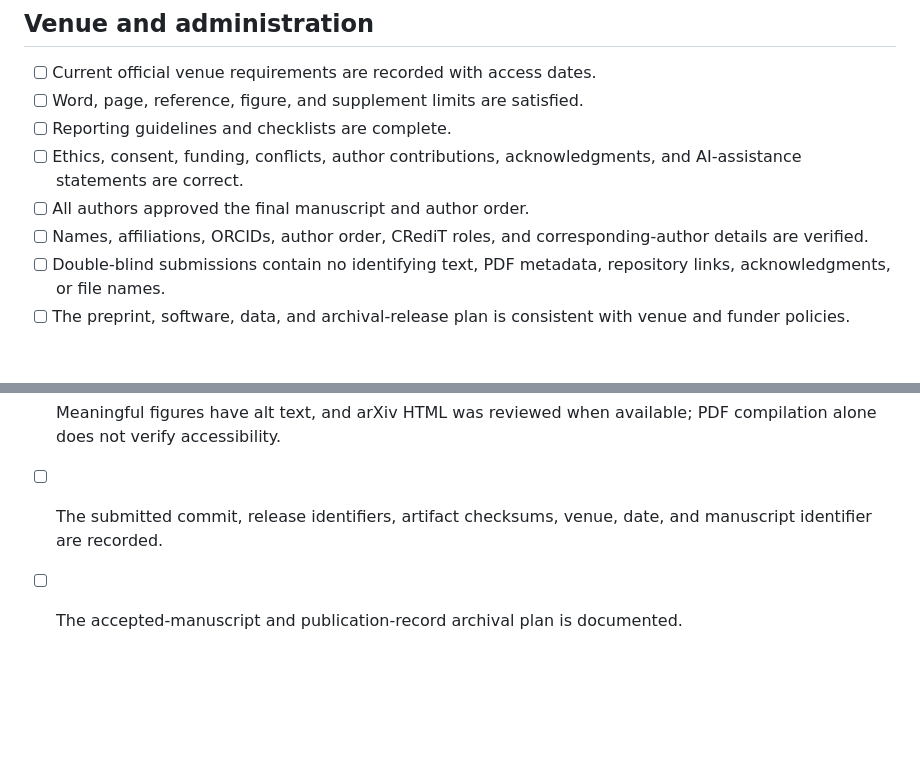
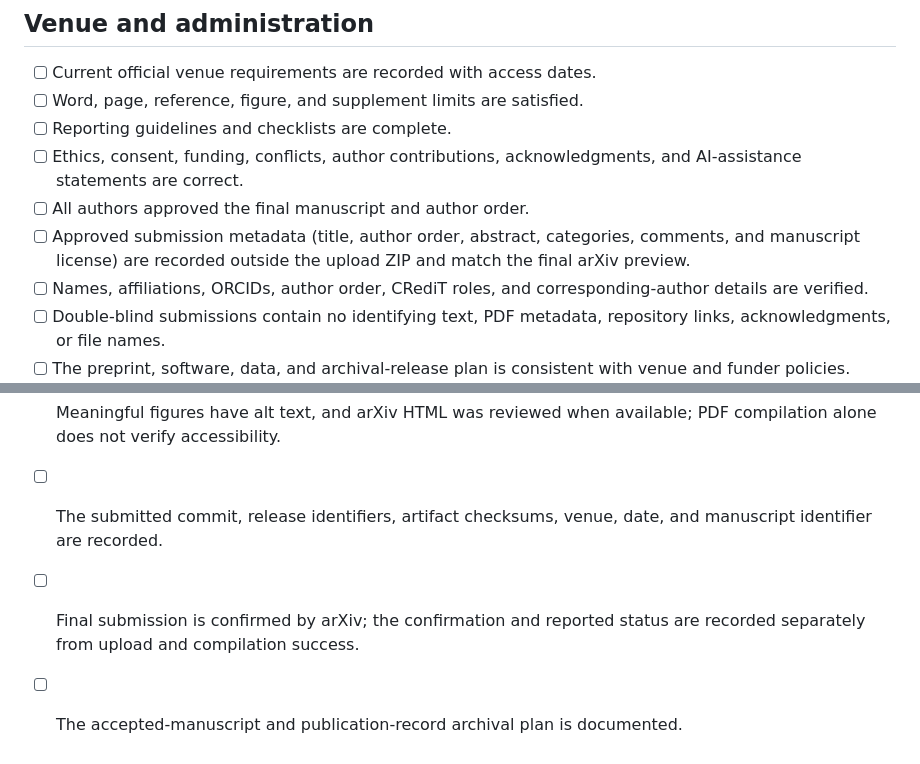
Before and after one commit to SchmiedmayerLab/PaperTemplate, a Markdown page: project/notes/05_submission_checklist.md, 2 parts joined by grey strips. Drawn GitHub-style; blank space fills up the shorter version.

```diff
--- a/project/notes/05_submission_checklist.md
+++ b/project/notes/05_submission_checklist.md
@@ -40,6 +40,7 @@ SPDX-License-Identifier: MIT
 - [ ] Reporting guidelines and checklists are complete.
 - [ ] Ethics, consent, funding, conflicts, author contributions, acknowledgments, and AI-assistance statements are correct.
 - [ ] All authors approved the final manuscript and author order.
+- [ ] Approved submission metadata (title, author order, abstract, categories, comments, and manuscript license) are recorded outside the upload ZIP and match the final arXiv preview.
 - [ ] Names, affiliations, ORCIDs, author order, CRediT roles, and corresponding-author details are verified.
 - [ ] Double-blind submissions contain no identifying text, PDF metadata, repository links, acknowledgments, or file names.
 - [ ] The preprint, software, data, and archival-release plan is consistent with venue and funder policies.
@@ -57,4 +58,5 @@ SPDX-License-Identifier: MIT
 - [ ] Every packaged source file, binary asset, embedded metadata field, and link was reviewed for internal or private content; PDF equivalence is not a privacy audit.
 - [ ] Meaningful figures have alt text, and arXiv HTML was reviewed when available; PDF compilation alone does not verify accessibility.
 - [ ] The submitted commit, release identifiers, artifact checksums, venue, date, and manuscript identifier are recorded.
+- [ ] Final submission is confirmed by arXiv; the confirmation and reported status are recorded separately from upload and compilation success.
 - [ ] The accepted-manuscript and publication-record archival plan is documented.
```
Also changed, not shown: project/guides/arxiv-submission.md (+19 -0 lines).
